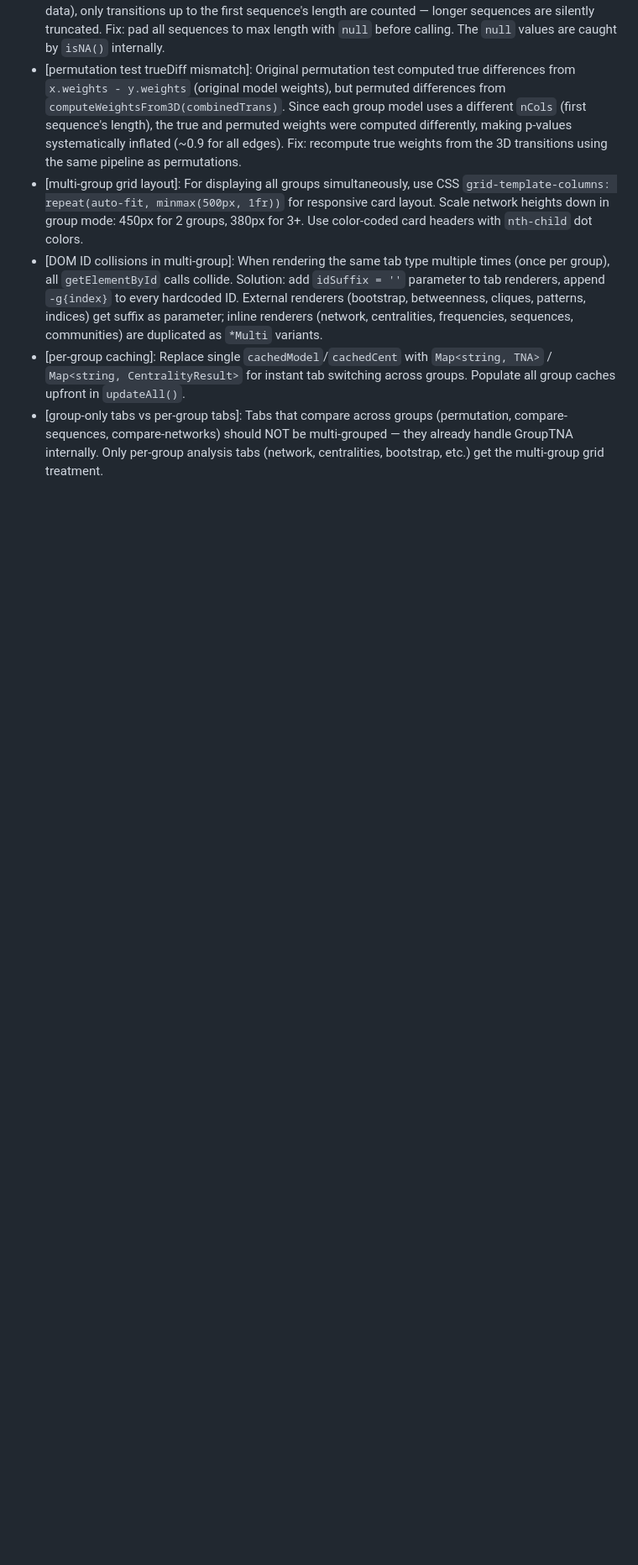
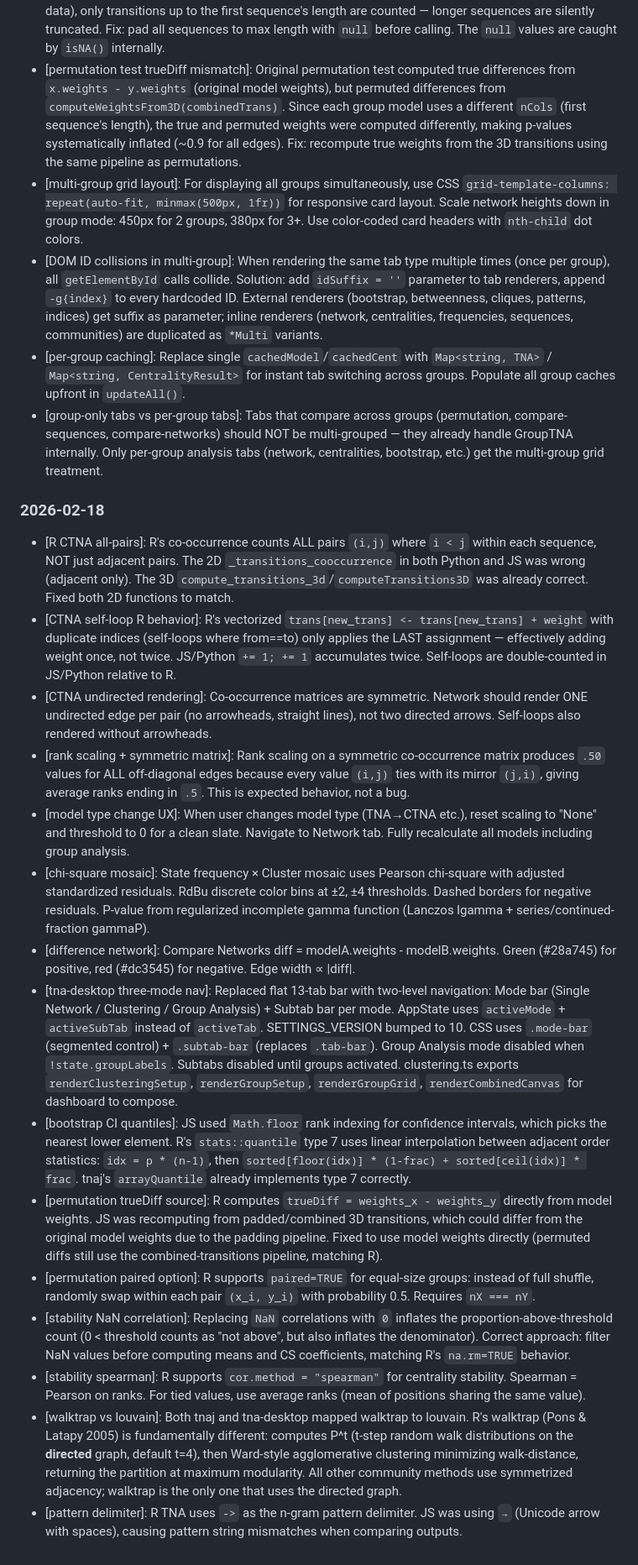
Before and after one commit to mohsaqr/tnapy, a Markdown page: LEARNINGS.md, the part around the change. Shown at 84% size. Drawn GitHub-style; blank space fills up the shorter version.

Commit message:
Update LEARNINGS.md with R equivalence fix insights
Co-Authored-By: Claude Opus 4.6 <noreply@anthropic.com>

```diff
--- a/LEARNINGS.md
+++ b/LEARNINGS.md
@@ -45,3 +45,20 @@
 - [DOM ID collisions in multi-group]: When rendering the same tab type multiple times (once per group), all `getElementById` calls collide. Solution: add `idSuffix = ''` parameter to tab renderers, append `-g{index}` to every hardcoded ID. External renderers (bootstrap, betweenness, cliques, patterns, indices) get suffix as parameter; inline renderers (network, centralities, frequencies, sequences, communities) are duplicated as `*Multi` variants.
 - [per-group caching]: Replace single `cachedModel`/`cachedCent` with `Map<string, TNA>` / `Map<string, CentralityResult>` for instant tab switching across groups. Populate all group caches upfront in `updateAll()`.
 - [group-only tabs vs per-group tabs]: Tabs that compare across groups (permutation, compare-sequences, compare-networks) should NOT be multi-grouped — they already handle GroupTNA internally. Only per-group analysis tabs (network, centralities, bootstrap, etc.) get the multi-group grid treatment.
+
+### 2026-02-18
+- [R CTNA all-pairs]: R's co-occurrence counts ALL pairs `(i,j)` where `i < j` within each sequence, NOT just adjacent pairs. The 2D `_transitions_cooccurrence` in both Python and JS was wrong (adjacent only). The 3D `compute_transitions_3d`/`computeTransitions3D` was already correct. Fixed both 2D functions to match.
+- [CTNA self-loop R behavior]: R's vectorized `trans[new_trans] <- trans[new_trans] + weight` with duplicate indices (self-loops where from==to) only applies the LAST assignment — effectively adding weight once, not twice. JS/Python `+= 1; += 1` accumulates twice. Self-loops are double-counted in JS/Python relative to R.
+- [CTNA undirected rendering]: Co-occurrence matrices are symmetric. Network should render ONE undirected edge per pair (no arrowheads, straight lines), not two directed arrows. Self-loops also rendered without arrowheads.
+- [rank scaling + symmetric matrix]: Rank scaling on a symmetric co-occurrence matrix produces `.50` values for ALL off-diagonal edges because every value `(i,j)` ties with its mirror `(j,i)`, giving average ranks ending in `.5`. This is expected behavior, not a bug.
+- [model type change UX]: When user changes model type (TNA→CTNA etc.), reset scaling to "None" and threshold to 0 for a clean slate. Navigate to Network tab. Fully recalculate all models including group analysis.
+- [chi-square mosaic]: State frequency × Cluster mosaic uses Pearson chi-square with adjusted standardized residuals. RdBu discrete color bins at ±2, ±4 thresholds. Dashed borders for negative residuals. P-value from regularized incomplete gamma function (Lanczos lgamma + series/continued-fraction gammaP).
+- [difference network]: Compare Networks diff = modelA.weights - modelB.weights. Green (#28a745) for positive, red (#dc3545) for negative. Edge width ∝ |diff|.
+- [tna-desktop three-mode nav]: Replaced flat 13-tab bar with two-level navigation: Mode bar (Single Network / Clustering / Group Analysis) + Subtab bar per mode. AppState uses `activeMode` + `activeSubTab` instead of `activeTab`. SETTINGS_VERSION bumped to 10. CSS uses `.mode-bar` (segmented control) + `.subtab-bar` (replaces `.tab-bar`). Group Analysis mode disabled when `!state.groupLabels`. Subtabs disabled until groups activated. clustering.ts exports `renderClusteringSetup`, `renderGroupSetup`, `renderGroupGrid`, `renderCombinedCanvas` for dashboard to compose.
+- [bootstrap CI quantiles]: JS used `Math.floor` rank indexing for confidence intervals, which picks the nearest lower element. R's `stats::quantile` type 7 uses linear interpolation between adjacent order statistics: `idx = p * (n-1)`, then `sorted[floor(idx)] * (1-frac) + sorted[ceil(idx)] * frac`. tnaj's `arrayQuantile` already implements type 7 correctly.
+- [permutation trueDiff source]: R computes `trueDiff = weights_x - weights_y` directly from model weights. JS was recomputing from padded/combined 3D transitions, which could differ from the original model weights due to the padding pipeline. Fixed to use model weights directly (permuted diffs still use the combined-transitions pipeline, matching R).
+- [permutation paired option]: R supports `paired=TRUE` for equal-size groups: instead of full shuffle, randomly swap within each pair `(x_i, y_i)` with probability 0.5. Requires `nX === nY`.
+- [stability NaN correlation]: Replacing `NaN` correlations with `0` inflates the proportion-above-threshold count (0 < threshold counts as "not above", but also inflates the denominator). Correct approach: filter NaN values before computing means and CS coefficients, matching R's `na.rm=TRUE` behavior.
+- [stability spearman]: R supports `cor.method = "spearman"` for centrality stability. Spearman = Pearson on ranks. For tied values, use average ranks (mean of positions sharing the same value).
+- [walktrap vs louvain]: Both tnaj and tna-desktop mapped walktrap to louvain. R's walktrap (Pons & Latapy 2005) is fundamentally different: computes P^t (t-step random walk distributions on the **directed** graph, default t=4), then Ward-style agglomerative clustering minimizing walk-distance, returning the partition at maximum modularity. All other community methods use symmetrized adjacency; walktrap is the only one that uses the directed graph.
+- [pattern delimiter]: R TNA uses `->` as the n-gram pattern delimiter. JS was using ` → ` (Unicode arrow with spaces), causing pattern string mismatches when comparing outputs.
```
